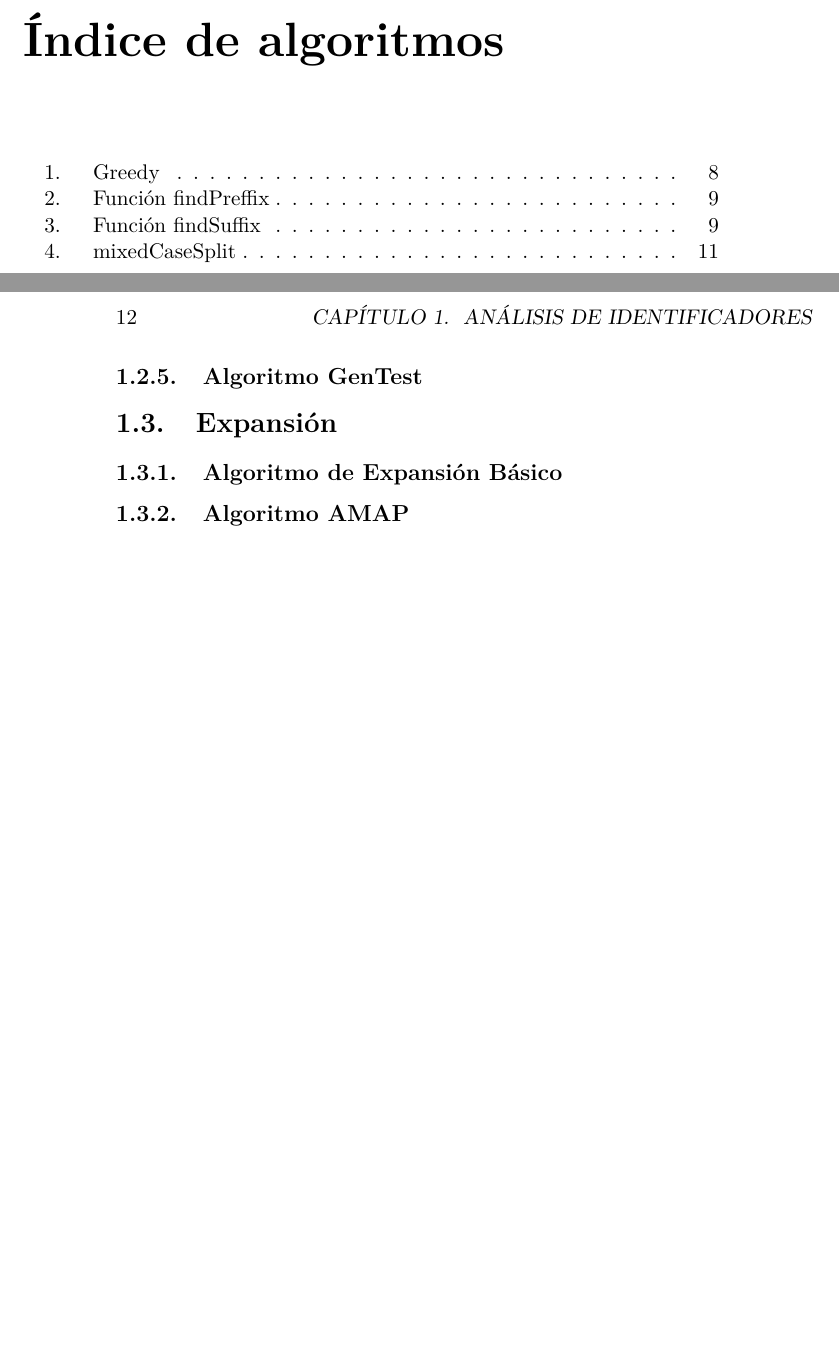
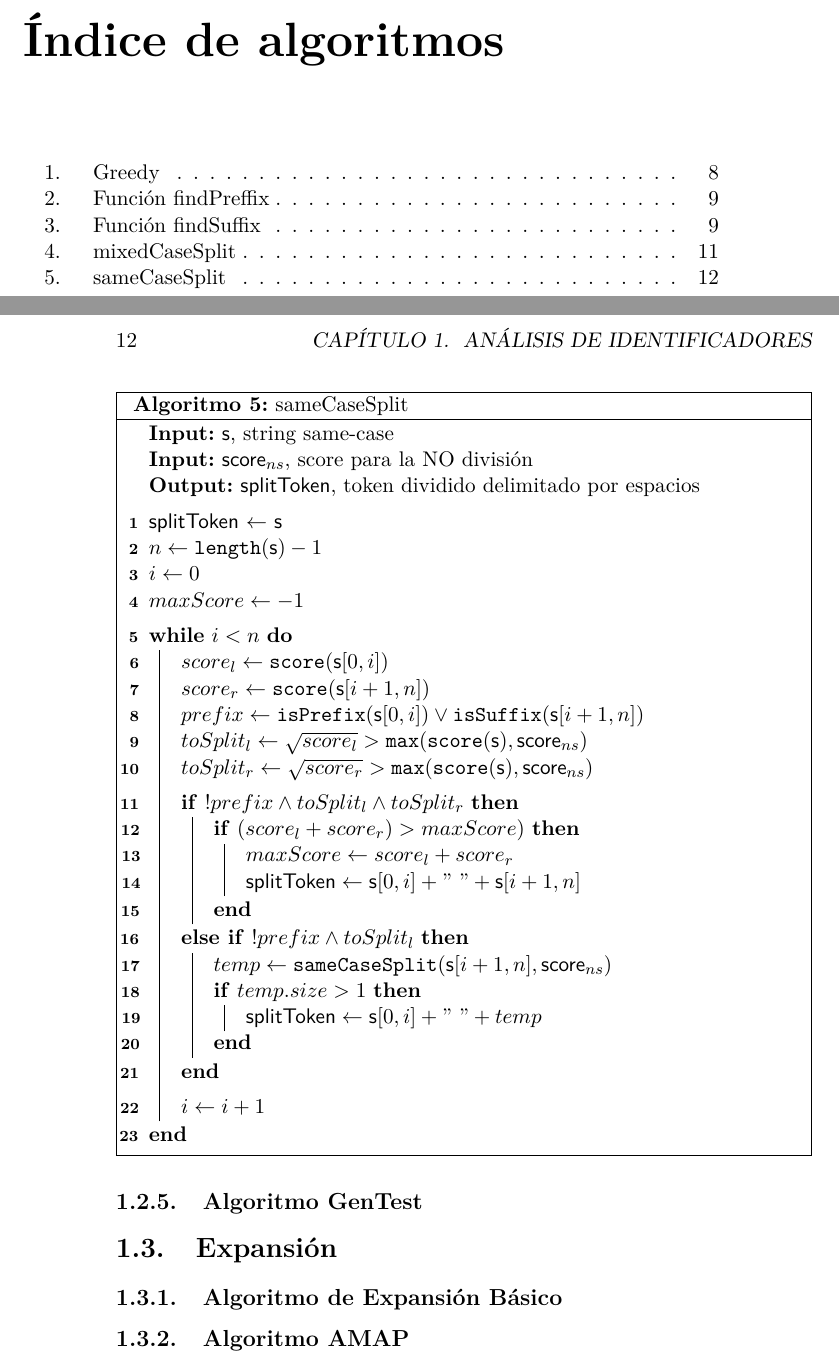
Before and after one commit to eroatta/thesis, a LaTeX book (main.tex, which reads identifier_analysis.tex): two parts of pages 11 and 24 of 26, joined at a grey line, cut so that both start at the same text, the shorter picture padded with empty space. Compiled offline with pdfLaTeX.

Commit message:
added sameCaseSplit function for the Samurai algorithm

```diff
--- a/identifier_analysis.tex
+++ b/identifier_analysis.tex
@@ -345,6 +345,60 @@ Ambas tablas son empleadas en la función de scoring que se utiliza para evaluar
   \KwRet \SplitToken\;
 \end{algorithm}
 
+\begin{algorithm}[H]
+\caption{sameCaseSplit}
+\label{funSameCaseSplit}
+\DontPrintSemicolon
+  \SetKwData{S}{s}
+  \SetKwData{Score}{score}
+  \SetKwData{ScoreNS}{$\Score_{ns}$}
+  \SetKwData{SplitToken}{splitToken}
+
+  \SetKwFunction{Length}{length}
+  \SetKwFunction{FunScore}{score}
+  \SetKwFunction{IsPrefix}{isPrefix}
+  \SetKwFunction{IsSuffix}{isSuffix}
+  \SetKwFunction{Max}{max}
+  \SetKwFunction{SameCaseSplit}{sameCaseSplit}
+
+  \KwIn{\S, string same-case}
+  \KwIn{\ScoreNS, score para la NO división}
+  \KwOut{\SplitToken, token dividido delimitado por espacios}
+
+  \BlankLine
+  \SplitToken $\gets$ \S\;
+  $n \gets \Length(\S) - 1$\;
+  $i \gets 0$\;
+  $maxScore \gets -1$\;
+
+  \BlankLine
+  \While{$i < n$}{
+    $score_l \gets \FunScore(\S[0, i])$\;
+    $score_r \gets \FunScore(\S[i + 1, n])$\;
+    $prefix \gets \IsPrefix(\S[0, i]) \lor \IsSuffix(\S[i + 1, n])$\;
+    $toSplit_l \gets \sqrt{score_l} > \Max(\FunScore(\S), \ScoreNS)$\;
+    $toSplit_r \gets \sqrt{score_r} > \Max(\FunScore(\S), \ScoreNS)$\;
+
+    \BlankLine
+    \uIf{$!prefix \land toSplit_l \land toSplit_r$}{
+      \If{$(score_l + score_r) > maxScore)$}{
+        $maxScore \gets score_l + score_r$\;
+        $\SplitToken \gets \S[0, i] + "$ $" + \S[i + 1, n]$\;
+      }
+    }
+    \ElseIf{$!prefix \land toSplit_l$}{
+      $temp \gets \SameCaseSplit(\S[i + 1, n], \ScoreNS)$\;
+      \If{$temp.size > 1$}{
+        $\SplitToken \gets \S[0, i] + "$ $" + temp$\;
+      }
+    }
+
+    \BlankLine
+    $i \gets i + 1$\;
+  }
+
+\end{algorithm}
+
 \subsection{Algoritmo GenTest}
 
 \section{Expansión}
```
